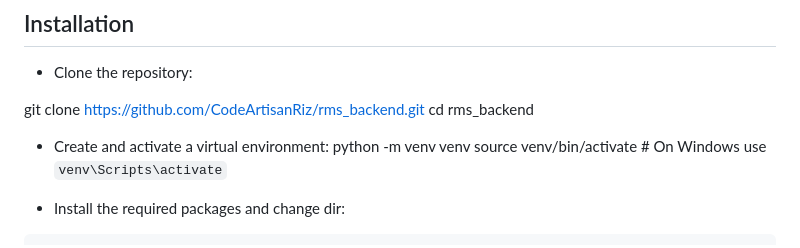
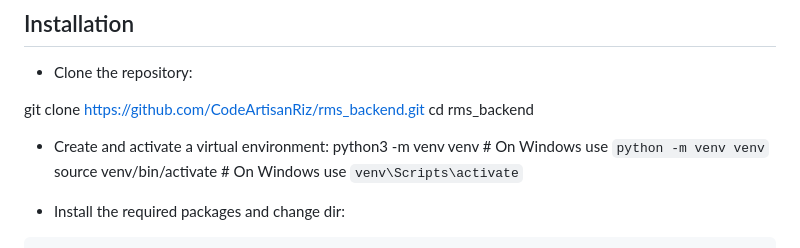
Before and after one commit to CodeArtisanRiz/dineops_backend, a Markdown page: README.md, the part around the change. Rendered like a GitHub page.

Commit message:
Updated Installation Steps

```diff
--- a/README.md
+++ b/README.md
@@ -19,7 +19,7 @@ git clone https://github.com/CodeArtisanRiz/rms_backend.git
 cd rms_backend
 
 - Create and activate a virtual environment:
-python -m venv venv
+python3 -m venv venv # On Windows use `python -m venv venv`
 source venv/bin/activate  # On Windows use `venv\Scripts\activate`
 
 - Install the required packages and change dir:
```
